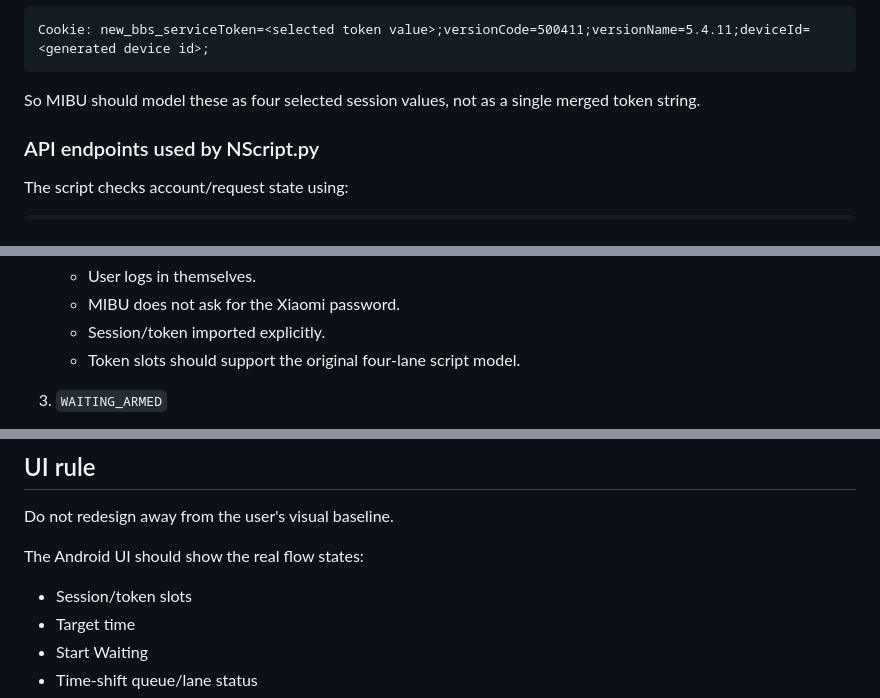
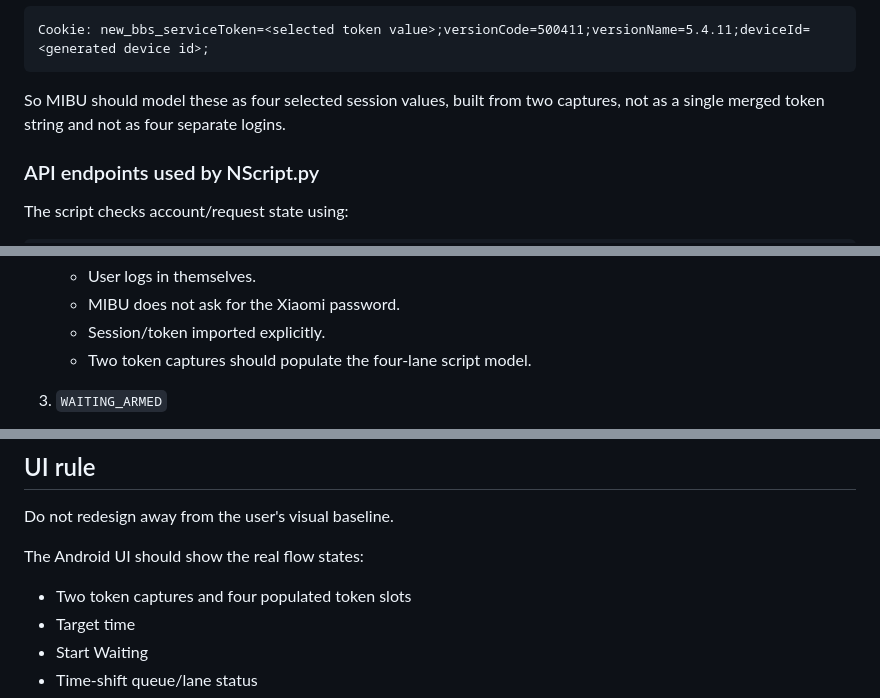
Before and after one commit to jaydumisuni/MIBU, a Markdown page: docs/SCRIPT_FLOW_UNDERSTANDING.md, 3 parts joined by grey strips. GitHub-like rendering.

````diff
--- a/docs/SCRIPT_FLOW_UNDERSTANDING.md
+++ b/docs/SCRIPT_FLOW_UNDERSTANDING.md
@@ -102,7 +122,7 @@ Important detail: even when lane 2 or lane 4 uses the Chrome `popRunToken` value
 Cookie: new_bbs_serviceToken=<selected token value>;versionCode=500411;versionName=5.4.11;deviceId=<generated device id>;
 ```
 
-So MIBU should model these as four selected session values, not as a single merged token string.
+So MIBU should model these as four selected session values, built from two captures, not as a single merged token string and not as four separate logins.
 
 ### API endpoints used by NScript.py
 
@@ -254,7 +279,7 @@ The app should have these states:
    - User logs in themselves.
    - MIBU does not ask for the Xiaomi password.
    - Session/token imported explicitly.
-   - Token slots should support the original four-lane script model.
+   - Two token captures should populate the four-lane script model.
 
 3. `WAITING_ARMED`
    - Beijing target time shown.
@@ -302,7 +327,7 @@ Do not redesign away from the user's visual baseline.
 
 The Android UI should show the real flow states:
 
-- Session/token slots
+- Two token captures and four populated token slots
 - Target time
 - Start Waiting
 - Time-shift queue/lane status
````
Also changed, not shown: other parts of docs/SCRIPT_FLOW_UNDERSTANDING.md (+38 -12 lines).
